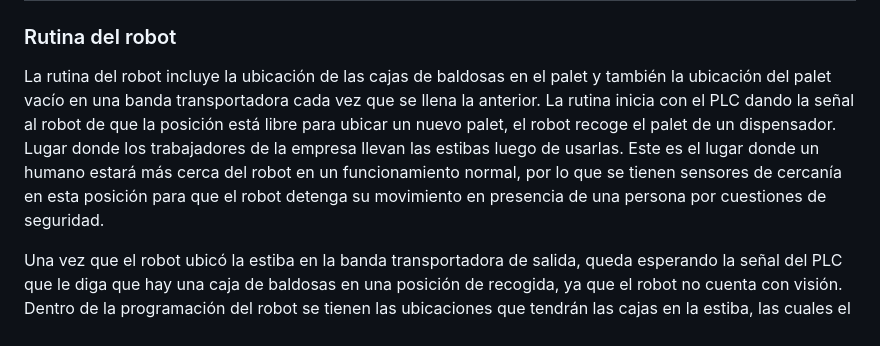
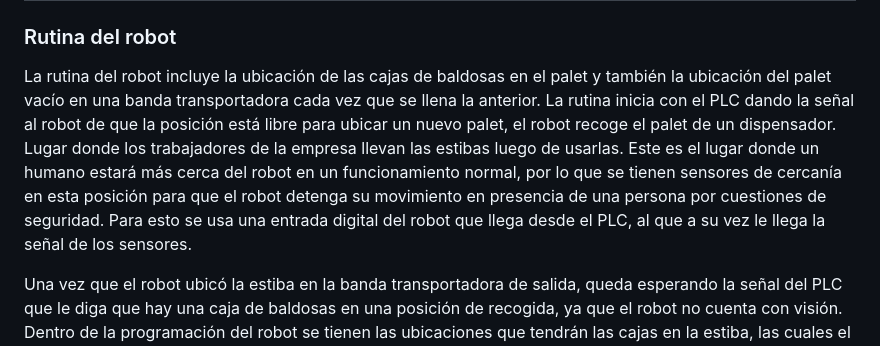
Before and after one commit to robinsonorduz/APM-ProyectoIntegrador, a Markdown page: 05. Celda Robotizada/README.md, the part around the change. Rendered like a GitHub page.

```diff
--- a/05. Celda Robotizada/README.md
+++ b/05. Celda Robotizada/README.md
@@ -17,7 +17,7 @@ Teniendo en cuenta los productos seleccionados y sus correspondientes dimensione
 
 ### Rutina del robot
 La rutina del robot incluye la ubicación de las cajas de baldosas en el palet y también la ubicación del palet vacío en una banda transportadora cada vez que se llena la anterior.
-La rutina inicia con el PLC dando la señal al robot de que la posición está libre para ubicar un nuevo palet, el robot recoge el palet de un dispensador. Lugar donde los trabajadores de la empresa llevan las estibas luego de usarlas. Este es el lugar donde un humano estará más cerca del robot en un funcionamiento normal, por lo que se tienen sensores de cercanía en esta posición para que el robot detenga su movimiento en presencia de una persona por cuestiones de seguridad.
+La rutina inicia con el PLC dando la señal al robot de que la posición está libre para ubicar un nuevo palet, el robot recoge el palet de un dispensador. Lugar donde los trabajadores de la empresa llevan las estibas luego de usarlas. Este es el lugar donde un humano estará más cerca del robot en un funcionamiento normal, por lo que se tienen sensores de cercanía en esta posición para que el robot detenga su movimiento en presencia de una persona por cuestiones de seguridad. Para esto se usa una entrada digital del robot que llega desde el PLC, al que a su vez le llega la señal de los sensores.
 
 Una vez que el robot ubicó la estiba en la banda transportadora de salida, queda esperando la señal del PLC que le diga que hay una caja de baldosas en una posición de recogida, ya que el robot no cuenta con visión. Dentro de la programación del robot se tienen las ubicaciones que tendrán las cajas en la estiba, las cuales el robot irá rellenando para completar cada nivel.
 
```
